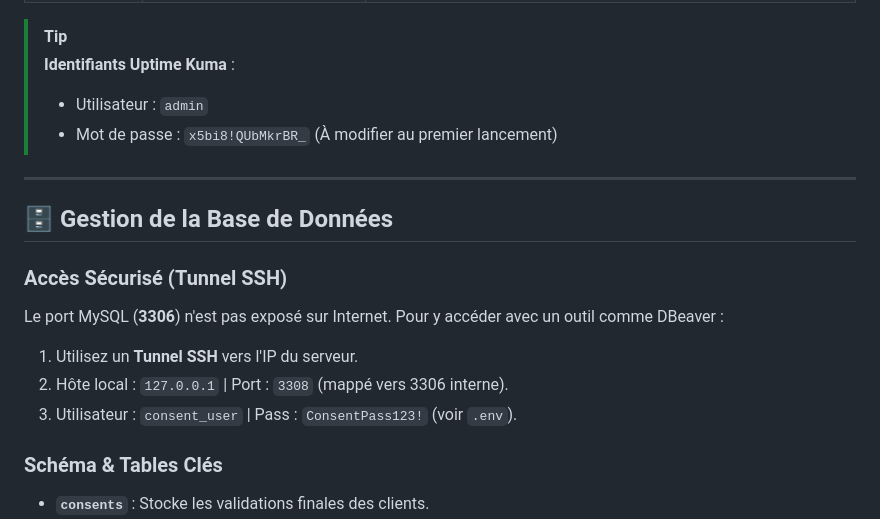
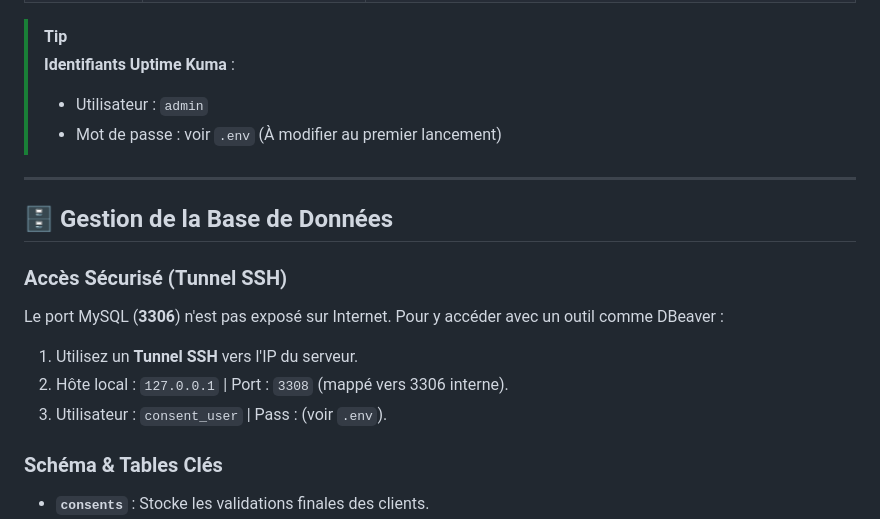
Before and after one commit to Hervepoh/consent-qr-manager, a Markdown page: README.md, the part around the change. Rendered like a GitHub page.

Commit message:
docs: remove hardcoded credentials from README in favor of .env references

```diff
--- a/README.md
+++ b/README.md
@@ -51,7 +51,7 @@ docker compose logs -f server
 > [!TIP]
 > **Identifiants Uptime Kuma** :
 > - Utilisateur : `admin`
-> - Mot de passe : `x5bi8!QUbMkrBR_` (À modifier au premier lancement)
+> - Mot de passe : voir `.env` (À modifier au premier lancement)
 
 ---
 
@@ -61,7 +61,7 @@ docker compose logs -f server
 Le port MySQL (**3306**) n'est pas exposé sur Internet. Pour y accéder avec un outil comme DBeaver :
 1.  Utilisez un **Tunnel SSH** vers l'IP du serveur.
 2.  Hôte local : `127.0.0.1` | Port : `3308` (mappé vers 3306 interne).
-3.  Utilisateur : `consent_user` | Pass : `ConsentPass123!` (voir `.env`).
+3.  Utilisateur : `consent_user` | Pass :  (voir `.env`).
 
 ### Schéma & Tables Clés
 *   **`consents`** : Stocke les validations finales des clients.
```
